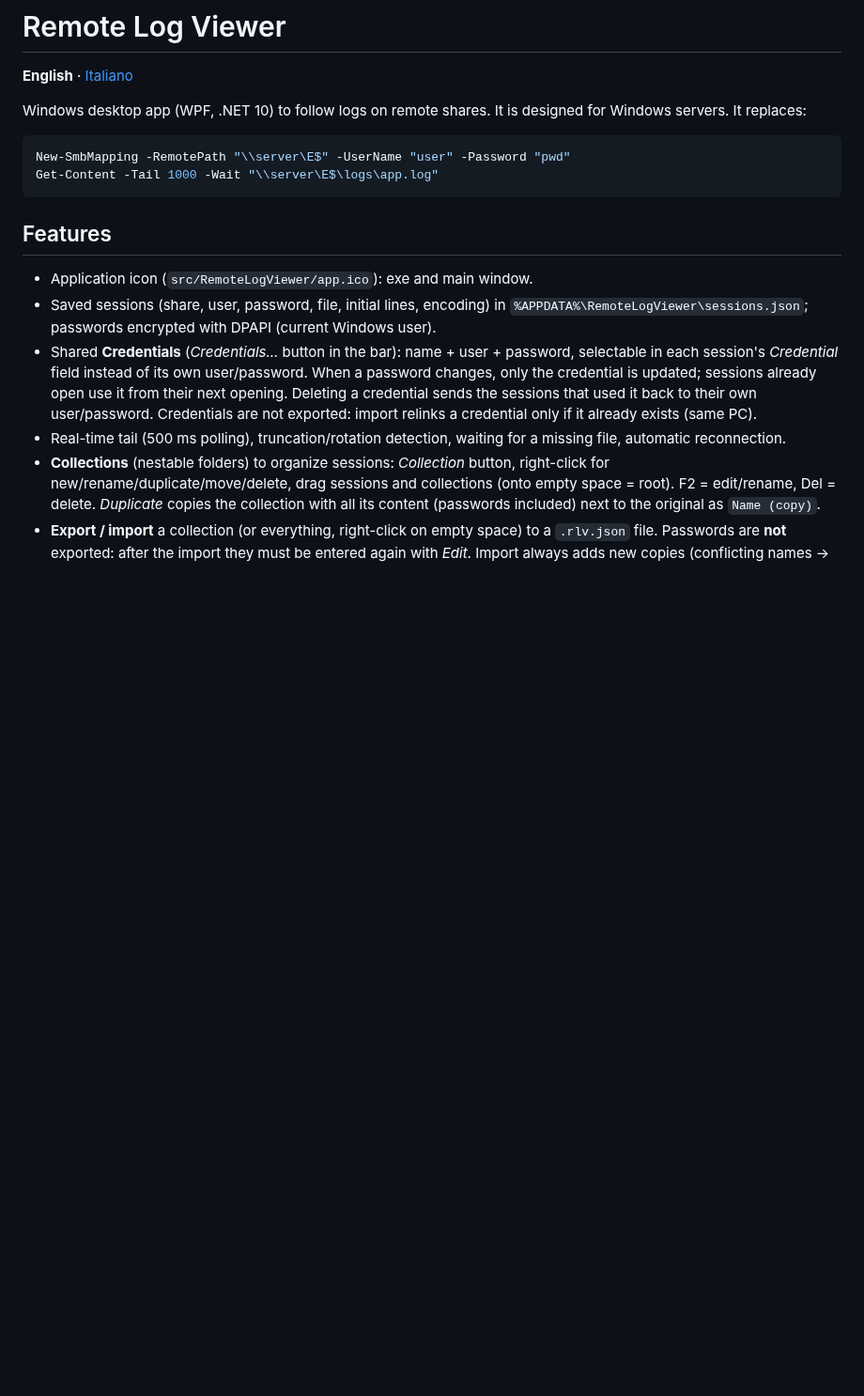
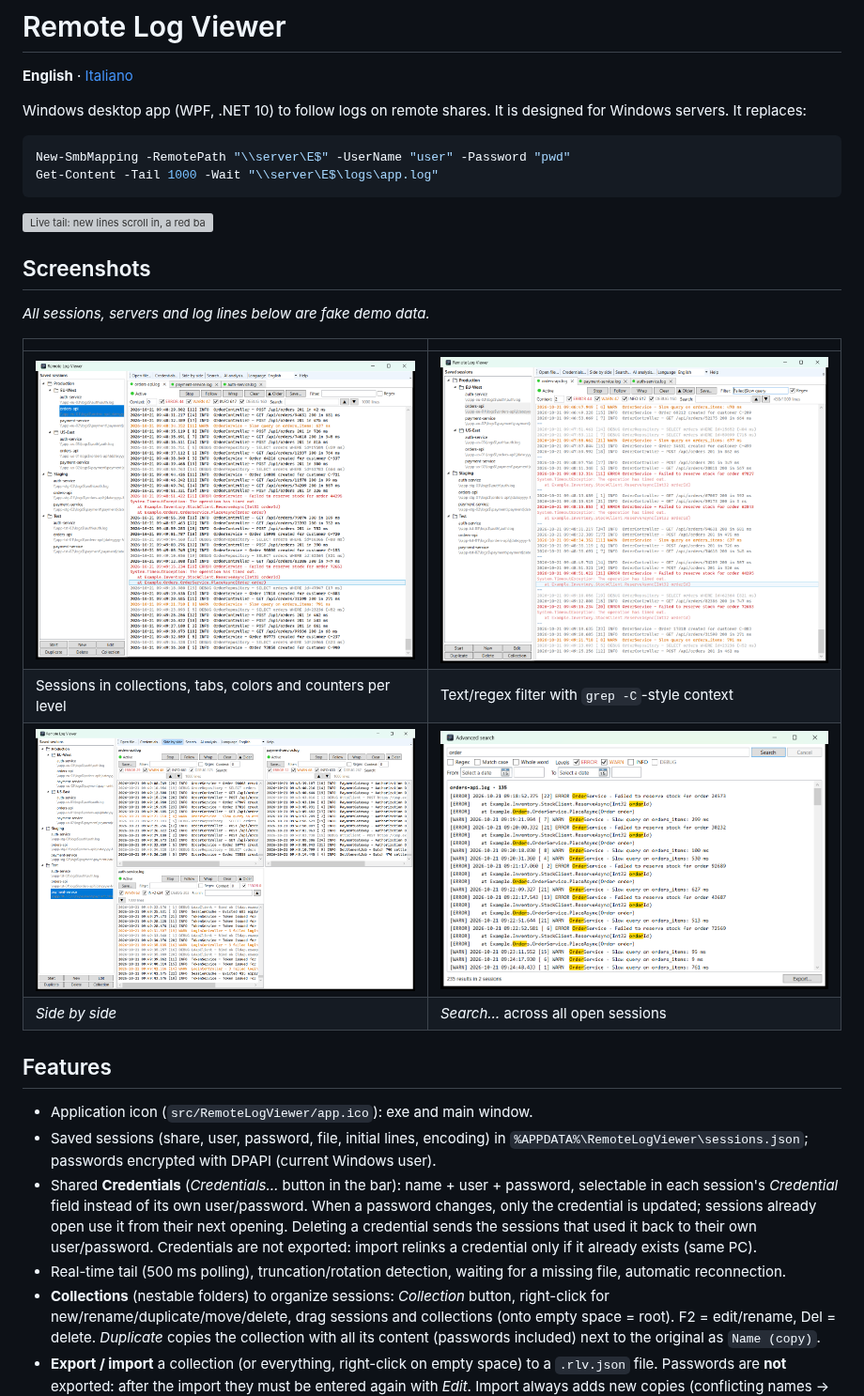
Before and after one commit to delvivo/RemoteLogViewer, a Markdown page: README.md, the part around the change. Shown at 94% size. Drawn GitHub-style; pictures changed too: docs/images/filter.png (added), docs/images/main.png (added), docs/images/search.png (added); blank space fills up the shorter version; grey boxes are pictures that could not be loaded.

````diff
--- a/README.md
+++ b/README.md
@@ -8,6 +8,19 @@ Windows desktop app (WPF, .NET 10) to follow logs on remote shares. It is design
 New-SmbMapping -RemotePath "\\server\E$" -UserName "user" -Password "pwd"
 Get-Content -Tail 1000 -Wait "\\server\E$\logs\app.log"
 ```
+
+![Live tail: new lines scroll in, a red badge counts errors arriving on a hidden tab](docs/images/live-tail.gif)
+
+## Screenshots
+
+*All sessions, servers and log lines below are fake demo data.*
+
+| | |
+|---|---|
+| ![Main window: session tree with collections, tabs, colored levels and per-level counters](docs/images/main.png) | ![Regex filter with 2 lines of context, groups separated by --](docs/images/filter.png) |
+| Sessions in collections, tabs, colors and counters per level | Text/regex filter with `grep -C`-style context |
+| ![Side by side: three sessions visible at once](docs/images/side-by-side.png) | ![Advanced search across all open sessions, ERROR and WARN only](docs/images/search.png) |
+| *Side by side* | *Search…* across all open sessions |
 
 ## Features
 
````
Also changed, not shown: README.it.md (+13 -0 lines), 1 other file.
